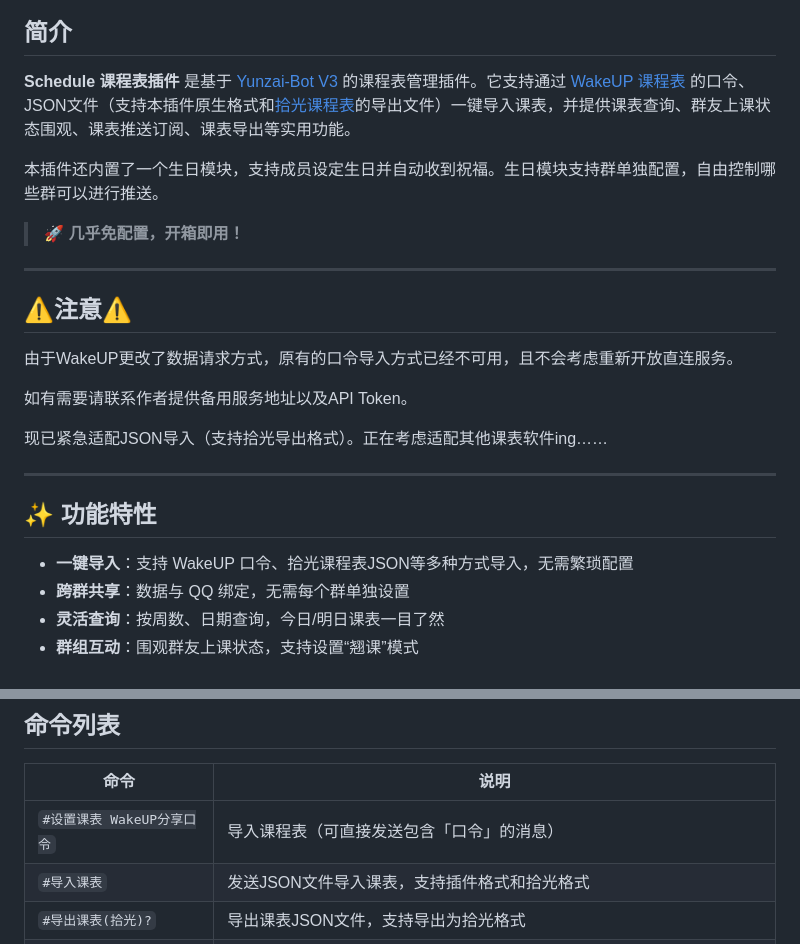
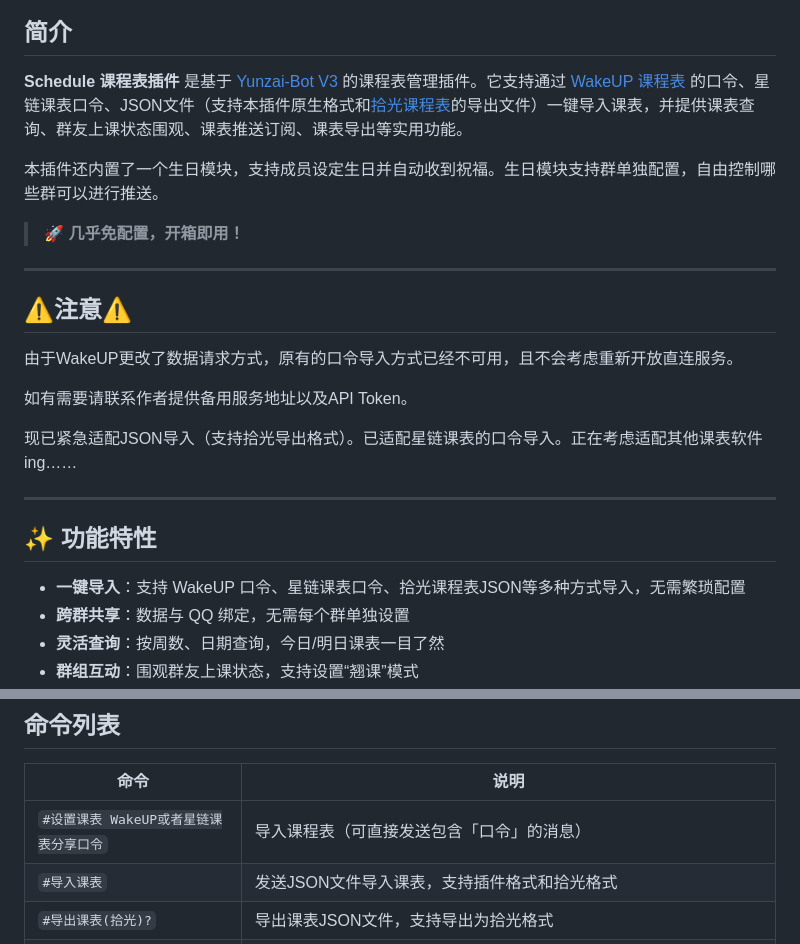
Before and after one commit to Temmie0125/Yunzai-Schedule-Plugin, a Markdown page: README.md, 2 parts joined by grey strips. GitHub-like rendering.

Commit message:
docs: update README

```diff
--- a/README.md
+++ b/README.md
@@ -10,7 +10,7 @@
 
 ## 简介
 
-**Schedule 课程表插件** 是基于 [Yunzai-Bot V3](https://github.com/TimeRainStarSky/Yunzai) 的课程表管理插件。它支持通过 [WakeUP 课程表](https://www.wakeup.fun/) 的口令、JSON文件（支持本插件原生格式和[拾光课程表](https://github.com/XingHeYuZhuan/shiguangschedule)的导出文件）一键导入课表，并提供课表查询、群友上课状态围观、课表推送订阅、课表导出等实用功能。
+**Schedule 课程表插件** 是基于 [Yunzai-Bot V3](https://github.com/TimeRainStarSky/Yunzai) 的课程表管理插件。它支持通过 [WakeUP 课程表](https://www.wakeup.fun/) 的口令、星链课表口令、JSON文件（支持本插件原生格式和[拾光课程表](https://github.com/XingHeYuZhuan/shiguangschedule)的导出文件）一键导入课表，并提供课表查询、群友上课状态围观、课表推送订阅、课表导出等实用功能。
 
 本插件还内置了一个生日模块，支持成员设定生日并自动收到祝福。生日模块支持群单独配置，自由控制哪些群可以进行推送。
 
@@ -24,13 +24,13 @@
 
 如有需要请联系作者提供备用服务地址以及API Token。
 
-现已紧急适配JSON导入（支持拾光导出格式）。正在考虑适配其他课表软件ing……
+现已紧急适配JSON导入（支持拾光导出格式）。已适配星链课表的口令导入。正在考虑适配其他课表软件ing……
 
 ---
 
 ## ✨ 功能特性
 
-- **一键导入**：支持 WakeUP 口令、拾光课程表JSON等多种方式导入，无需繁琐配置
+- **一键导入**：支持 WakeUP 口令、星链课表口令、拾光课程表JSON等多种方式导入，无需繁琐配置
 - **跨群共享**：数据与 QQ 绑定，无需每个群单独设置
 - **灵活查询**：按周数、日期查询，今日/明日课表一目了然
 - **群组互动**：围观群友上课状态，支持设置“翘课”模式
@@ -92,7 +92,7 @@ pnpm install
 
 | 命令 | 说明 |
 |------|------|
-| `#设置课表 WakeUP分享口令` | 导入课程表（可直接发送包含「口令」的消息） |
+| `#设置课表 WakeUP或者星链课表分享口令` | 导入课程表（可直接发送包含「口令」的消息） |
 | `#导入课表` | 发送JSON文件导入课表，支持插件格式和拾光格式 |
 | `#导出课表(拾光)?` | 导出课表JSON文件，支持导出为拾光格式 |
 | `#清除课表` | 清除自己的课表 |
```
